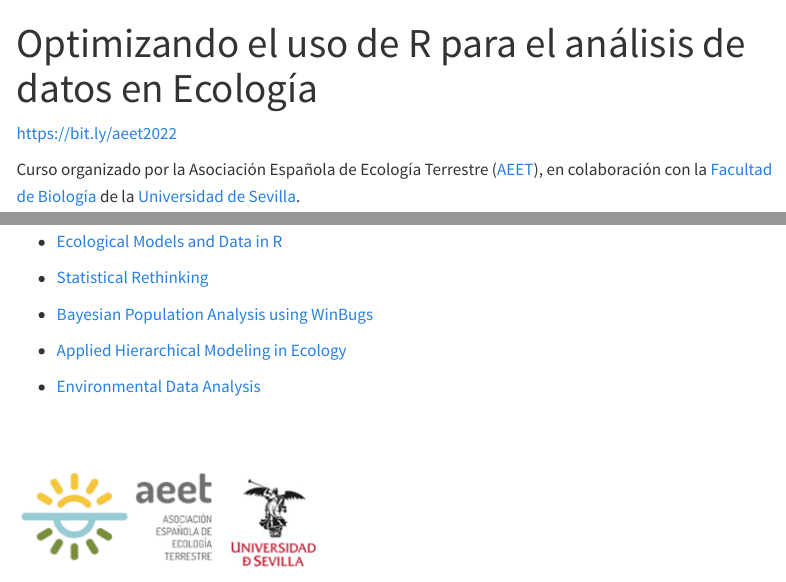
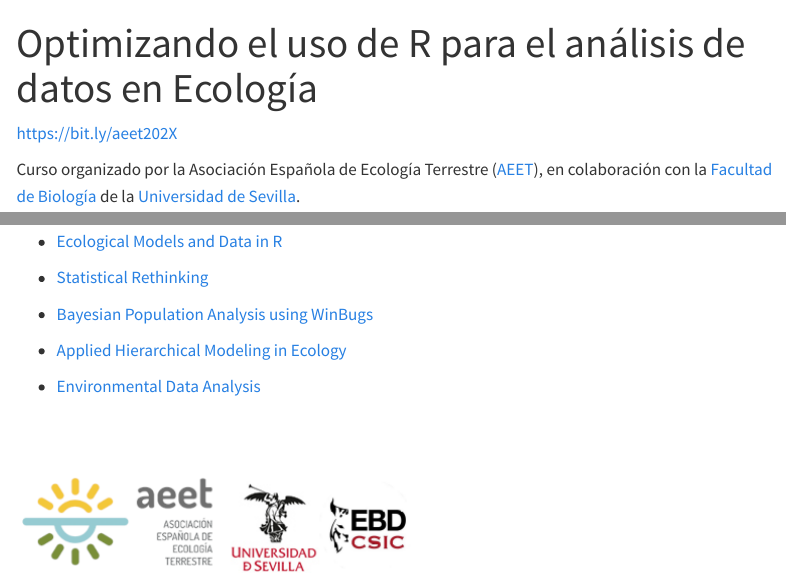
Before and after one commit to Rstats-courses/CursoR-AEET-2025, a Quarto document (index.qmd): the page in a window 1100 px wide, from its top, and a second part further down, joined at a grey line. Rendered offline with R 4.5, knitr and Pandoc in place of Quarto, with nearby package versions; the code chunks are not run, so their results and figures are left out; menus at the side of the page are left out.

Commit message:
add ebd logo

```diff
--- a/index.qmd
+++ b/index.qmd
@@ -2,7 +2,7 @@
 title: "Optimizando el uso de R para el análisis de datos en Ecología"
 ---
 
-<https://bit.ly/aeet2022>
+<https://bit.ly/aeet202X>
 
 Curso organizado por la Asociación Española de Ecología Terrestre ([AEET](http://www.aeet.org)), en colaboración con la [Facultad de Biología](https://biologia.us.es/) de la [Universidad de Sevilla](https://www.us.es/).
 
@@ -92,4 +92,4 @@ Vuestros comentarios son muy útiles para la mejora continua del curso. Podéis
 <br>
 <br>
 
-![](logos.png)
+![](logos2.png)
```
Also changed, not shown: logos2.png (added).
